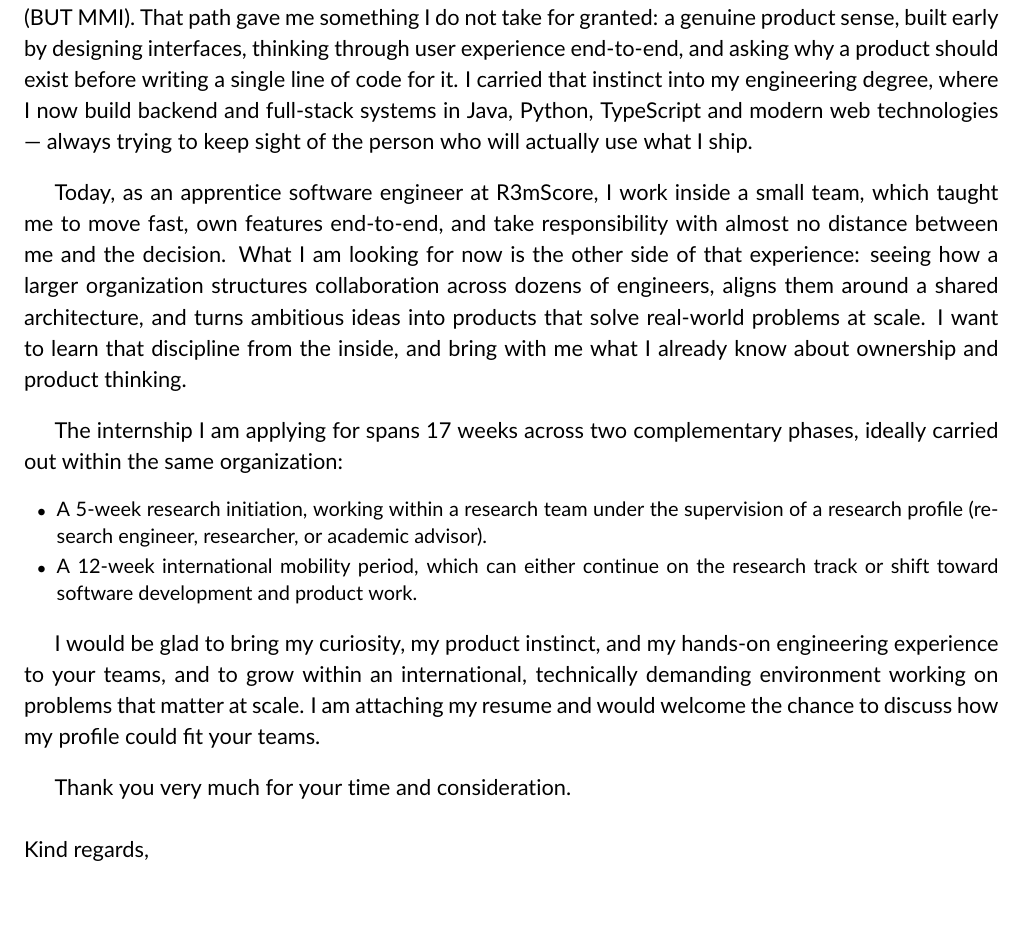
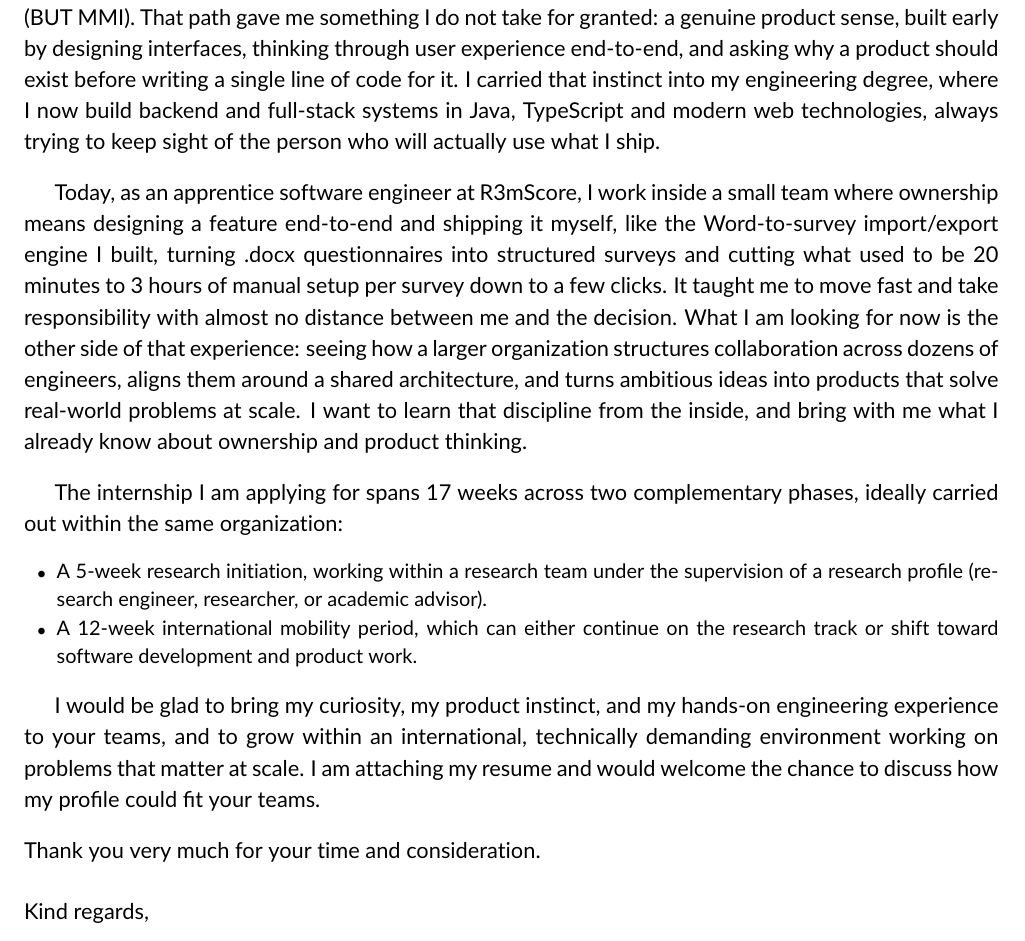
Before and after one commit to clementmns/resume, a LaTeX document (cover-letter.tex): part of the page, cut so that both start at the same text, the shorter picture padded with empty space. Compiled offline with pdfLaTeX.

Commit message:
Update cover-letter.tex

```diff
--- a/cover-letter.tex
+++ b/cover-letter.tex
@@ -55,9 +55,9 @@
 
 \textcolor{colorBody}{Computer science has been the one constant running through every chapter of my education so far, and it is exactly that thread which draws me to your teams for an R\&D internship starting in June 2027. I am a computer science engineering student at CESI Rouen in France, and I am reaching out to express my strong interest in contributing to your work.}
 
-\textcolor{colorBody}{Before my engineering studies, I earned a Bachelor's degree in Multimedia and Internet Technologies (BUT MMI). That path gave me something I do not take for granted: a genuine product sense, built early by designing interfaces, thinking through user experience end-to-end, and asking why a product should exist before writing a single line of code for it. I carried that instinct into my engineering degree, where I now build backend and full-stack systems in Java, Python, TypeScript and modern web technologies --- always trying to keep sight of the person who will actually use what I ship.}
+\textcolor{colorBody}{Before my engineering studies, I earned a Bachelor's degree in Multimedia and Internet Technologies (BUT MMI). That path gave me something I do not take for granted: a genuine product sense, built early by designing interfaces, thinking through user experience end-to-end, and asking why a product should exist before writing a single line of code for it. I carried that instinct into my engineering degree, where I now build backend and full-stack systems in Java, TypeScript and modern web technologies, always trying to keep sight of the person who will actually use what I ship.}
 
-\textcolor{colorBody}{Today, as an apprentice software engineer at R3mScore, I work inside a small team, which taught me to move fast, own features end-to-end, and take responsibility with almost no distance between me and the decision. What I am looking for now is the other side of that experience: seeing how a larger organization structures collaboration across dozens of engineers, aligns them around a shared architecture, and turns ambitious ideas into products that solve real-world problems at scale. I want to learn that discipline from the inside, and bring with me what I already know about ownership and product thinking.}
+\textcolor{colorBody}{Today, as an apprentice software engineer at R3mScore, I work inside a small team where ownership means designing a feature end-to-end and shipping it myself, like the Word-to-survey import/export engine I built, turning .docx questionnaires into structured surveys and cutting what used to be 20 minutes to 3 hours of manual setup per survey down to a few clicks. It taught me to move fast and take responsibility with almost no distance between me and the decision. What I am looking for now is the other side of that experience: seeing how a larger organization structures collaboration across dozens of engineers, aligns them around a shared architecture, and turns ambitious ideas into products that solve real-world problems at scale. I want to learn that discipline from the inside, and bring with me what I already know about ownership and product thinking.}
 
 \textcolor{colorBody}{The internship I am applying for spans 17 weeks across two complementary phases, ideally carried out within the same organization:}
 
@@ -68,7 +68,7 @@
 
 \textcolor{colorBody}{I would be glad to bring my curiosity, my product instinct, and my hands-on engineering experience to your teams, and to grow within an international, technically demanding environment working on problems that matter at scale. I am attaching my resume and would welcome the chance to discuss how my profile could fit your teams.}
 
-\textcolor{colorBody}{Thank you very much for your time and consideration.}
+\noindent\textcolor{colorBody}{Thank you very much for your time and consideration.}
 
 \vspace{0.5em}
 
```
